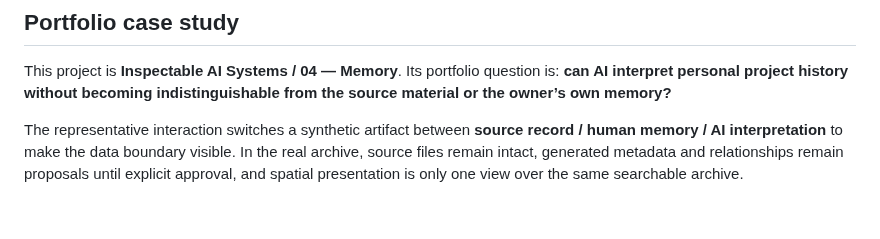
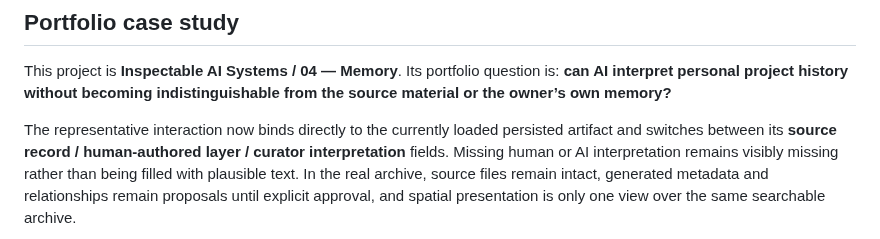
Before and after one commit to oosuhada/spatial-project-archive, a Markdown page: README.md, the part around one of its changes. GitHub-like rendering; blank space fills up the shorter version.

Commit message:
feat: bind portfolio case to persisted artifacts

```diff
--- a/README.md
+++ b/README.md
@@ -8,5 +8,5 @@ Spatial Project Archive is a full-stack personal archive for importing project m
 
 This project is **Inspectable AI Systems / 04 — Memory**. Its portfolio question is: **can AI interpret personal project history without becoming indistinguishable from the source material or the owner’s own memory?**
 
-The representative interaction switches a synthetic artifact between **source record / human memory / AI interpretation** to make the data boundary visible. In the real archive, source files remain intact, generated metadata and relationships remain proposals until explicit approval, and spatial presentation is only one view over the same searchable archive.
+The representative interaction now binds directly to the currently loaded persisted artifact and switches between its **source record / human-authored layer / curator interpretation** fields. Missing human or AI interpretation remains visibly missing rather than being filled with plausible text. In the real archive, source files remain intact, generated metadata and relationships remain proposals until explicit approval, and spatial presentation is only one view over the same searchable archive.
 
```
Also changed, not shown: other parts of README.md (+11 -1 lines), docs/portfolio/01-source-layer.png (added), docs/portfolio/02-human-layer.png (added), docs/portfolio/03-ai-layer.png (added), docs/portfolio/04-architecture.png (added), 3 other files.
